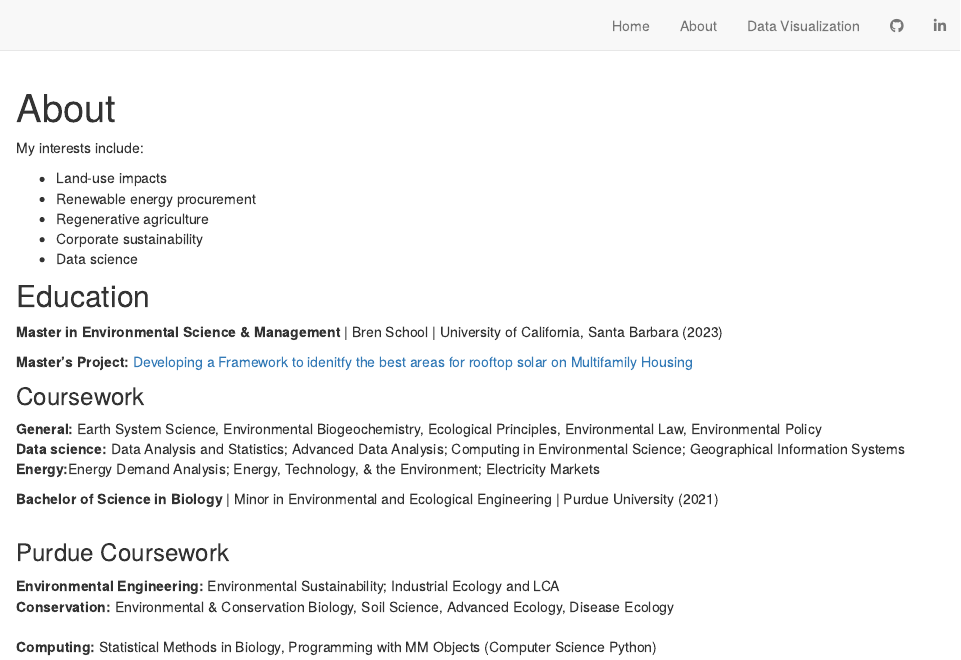
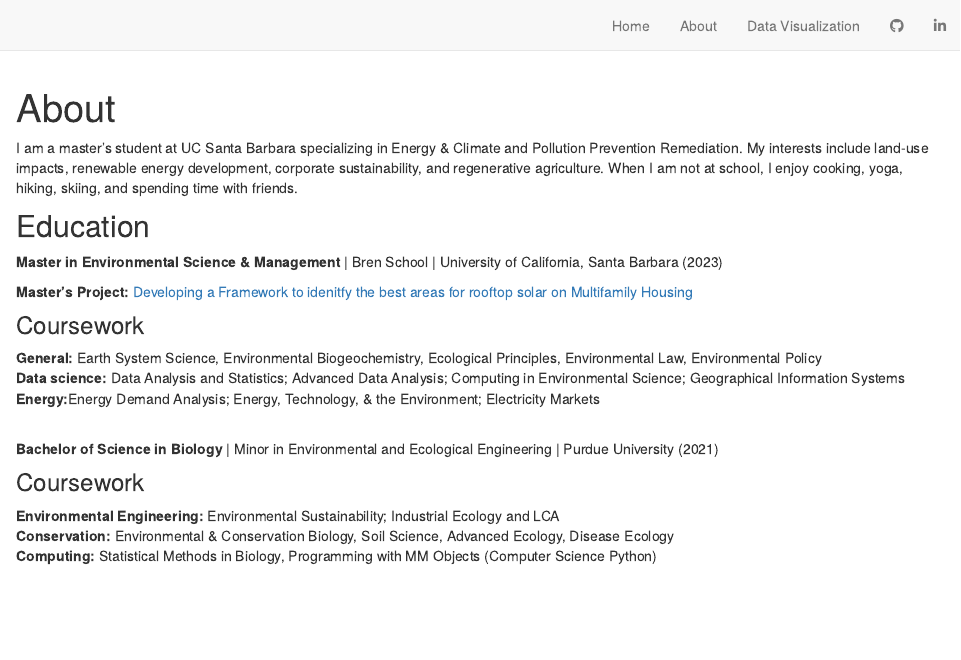
Before and after one commit to gbianch/personal_website, an R Markdown document (about.Rmd): the page in a window 1100 px wide, from its top. Rendered offline with R 4.5, knitr and Pandoc, with nearby package versions; drawn as R Markdown's standard HTML page in place of the format the file asks for.

Commit message:
updating about page

````diff
--- a/about.Rmd
+++ b/about.Rmd
@@ -1,20 +1,14 @@
 ---
 title: "About"
 description: |
-  Hi! Welcome to my site. I am a master's student at UC Santa Barbara specializing in Energy & Climate and Pollution Prevention Remediation. When I am not at school, I enjoy cooking, yoga, hiking, skiing, and spending time with friends.
+  Hi! Welcome to my site.
 ---
 
 ```{r setup, include=FALSE}
 knitr::opts_chunk$set(echo = FALSE)
 ```
 
-My interests include:
-
-- Land-use impacts
-- Renewable energy procurement
-- Regenerative agriculture
-- Corporate sustainability
-- Data science
+I am a master's student at UC Santa Barbara specializing in Energy & Climate and Pollution Prevention Remediation. My interests include land-use impacts, renewable energy development, corporate sustainability, and regenerative agriculture.  When I am not at school, I enjoy cooking, yoga, hiking, skiing, and spending time with friends.
 
 ## Education
 
@@ -27,13 +21,12 @@
 <br>
 **Data science:** Data Analysis and Statistics; Advanced Data Analysis; Computing in Environmental Science; Geographical Information Systems <br>
 **Energy:**Energy Demand Analysis; Energy, Technology, & the Environment; Electricity Markets
-
-**Bachelor of Science in Biology** | Minor in Environmental and Ecological Engineering | Purdue University (2021)
 <br>
 <br>
 
-### Purdue Coursework
+**Bachelor of Science in Biology** | Minor in Environmental and Ecological Engineering | Purdue University (2021)
+
+### Coursework
 **Environmental Engineering:** Environmental Sustainability; Industrial Ecology and LCA <br>
-**Conservation:** Environmental & Conservation Biology, Soil Science, Advanced Ecology, Disease Ecology
-<br>
+**Conservation:** Environmental & Conservation Biology, Soil Science, Advanced Ecology, Disease Ecology  <br>
 **Computing:** Statistical Methods in Biology, Programming with MM Objects (Computer Science Python)
````
Also changed, not shown: 2 other files.
